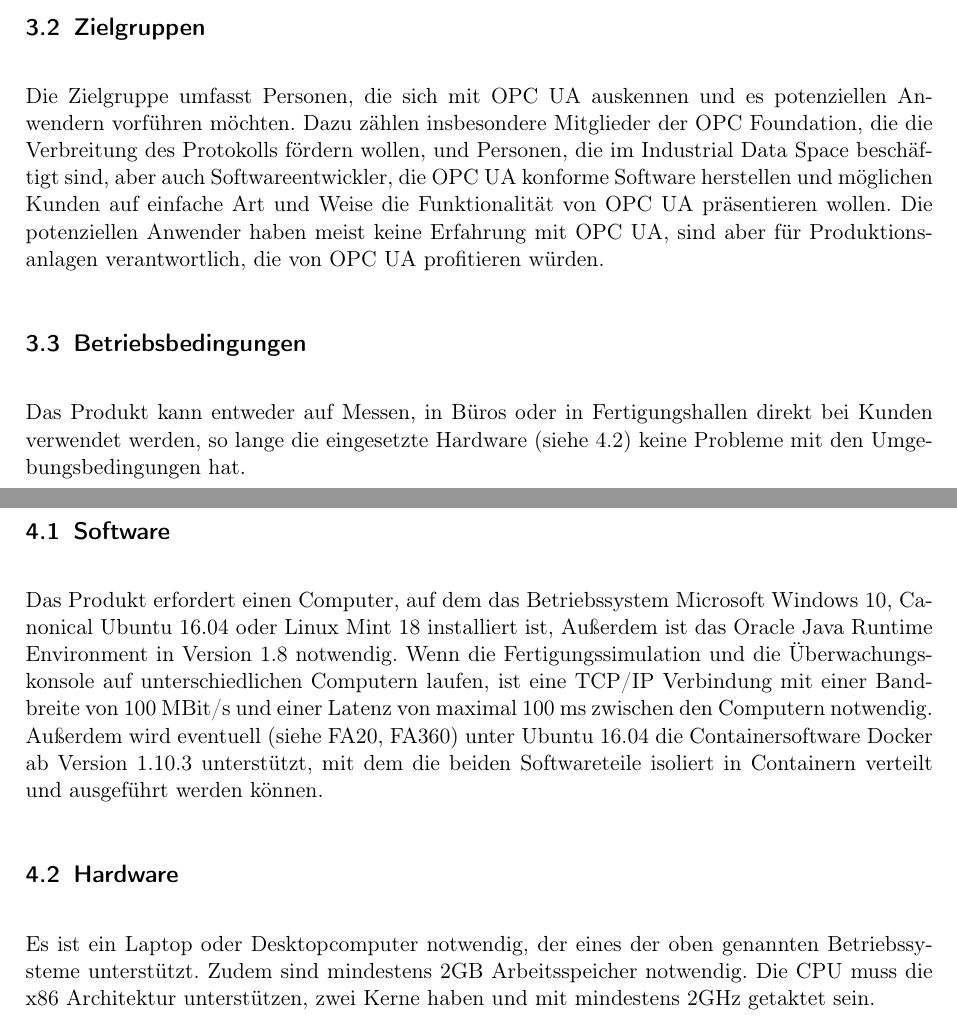
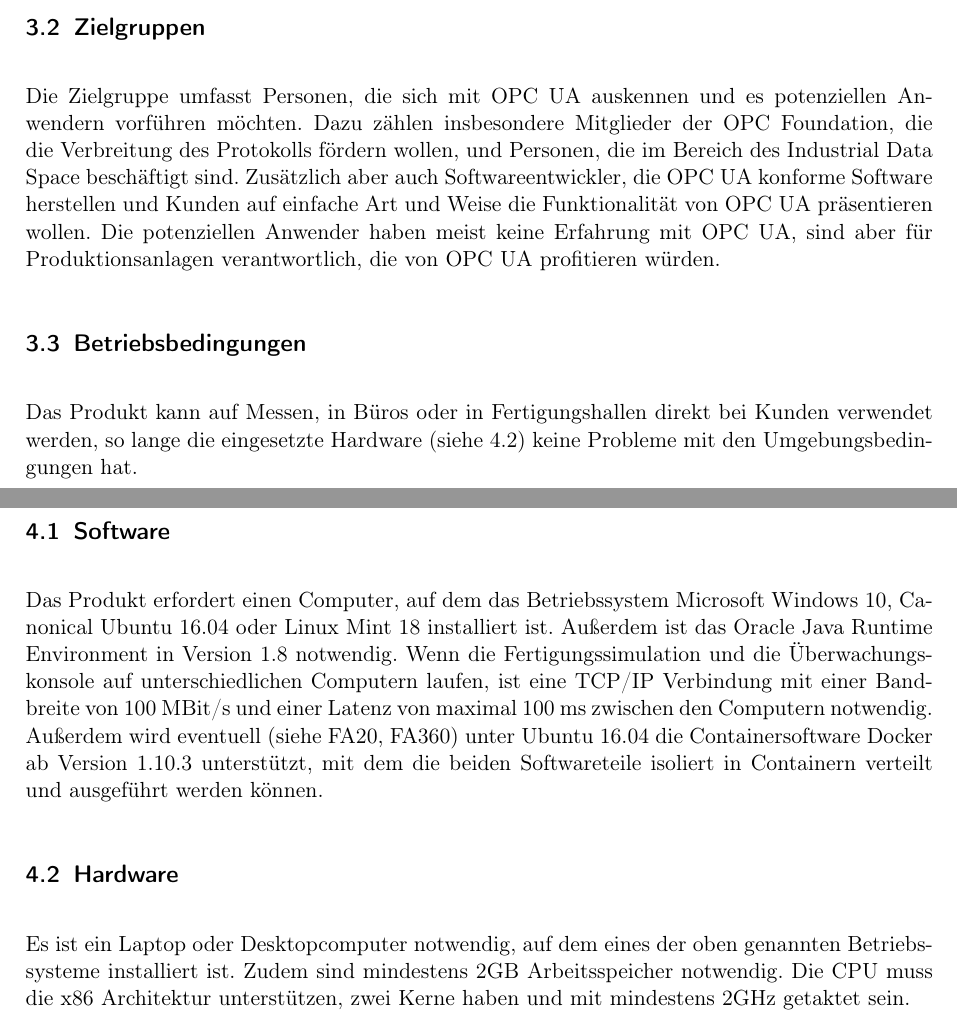
Before and after one commit to ByteHamster/PSE, a LaTeX document (docs/Pflichtenheft.tex): two parts of pages 9 and 10 of 39, joined at a grey line, cut so that both start at the same text. Compiled offline with pdfLaTeX.

Commit message:
[doc] Improved spelling in chapters 3 and 4

```diff
--- a/docs/Pflichtenheft.tex
+++ b/docs/Pflichtenheft.tex
@@ -166,20 +166,21 @@ Dies kann zum Beispiel auf Messen oder direkt bei potenziellen Kunden geschehen.
 
 \subsection{Zielgruppen}
 Die Zielgruppe umfasst Personen, die sich mit \gls{OPC UA} auskennen und es potenziellen Anwendern vorführen möchten.
-Dazu zählen insbesondere Mitglieder der OPC Foundation, die die Verbreitung des Protokolls fördern wollen, und Personen, die im \gls{Industrial Data Space} beschäftigt sind,
-aber auch Softwareentwickler, die \gls{OPC UA} konforme Software herstellen und möglichen Kunden auf einfache Art und
+Dazu zählen insbesondere Mitglieder der OPC Foundation, die die Verbreitung des Protokolls fördern wollen, und Personen,
+die im Bereich des \gls{Industrial Data Space} beschäftigt sind.
+Zusätzlich aber auch Softwareentwickler, die \gls{OPC UA} konforme Software herstellen und Kunden auf einfache Art und
 Weise die Funktionalität von \gls{OPC UA} präsentieren wollen.
 Die potenziellen Anwender haben meist keine Erfahrung mit \gls{OPC UA}, sind aber für \glspl{Produktionsanlage} verantwortlich,
 die von \gls{OPC UA} profitieren würden.
 
 \subsection{Betriebsbedingungen}
-Das Produkt kann entweder auf Messen, in Büros oder in Fertigungshallen direkt bei Kunden verwendet werden,
+Das Produkt kann auf Messen, in Büros oder in Fertigungshallen direkt bei Kunden verwendet werden,
 so lange die eingesetzte Hardware (siehe \ref{Hardware}) keine Probleme mit den Umgebungsbedingungen hat.
 
 \pagebreak
 \section{Produktumgebung}
 \subsection{Software}
-Das Produkt erfordert einen Computer, auf dem das Betriebssystem Microsoft Windows 10, Canonical Ubuntu 16.04 oder Linux Mint 18 installiert ist,
+Das Produkt erfordert einen Computer, auf dem das Betriebssystem Microsoft Windows 10, Canonical Ubuntu 16.04 oder Linux Mint 18 installiert ist.
 Außerdem ist das Oracle Java Runtime Environment in Version 1.8
 notwendig. Wenn die \gls{Fertigungssimulation} und die \gls{Uberwachungskonsole} auf unterschiedlichen Computern laufen,
 ist eine \gls{TCP/IP} Verbindung mit einer Bandbreite von 100 MBit/s und einer Latenz von maximal 100 ms zwischen den Computern notwendig.
@@ -188,7 +189,7 @@ ab Version 1.10.3 unterstützt, mit dem die beiden Softwareteile isoliert in Con
 
 \subsection{Hardware}
 \label{Hardware}
-Es ist ein Laptop oder Desktopcomputer notwendig, der eines der oben genannten Betriebssysteme unterstützt.
+Es ist ein Laptop oder Desktopcomputer notwendig, auf dem eines der oben genannten Betriebssysteme installiert ist.
 Zudem sind mindestens 2GB Arbeitsspeicher notwendig. Die CPU muss die x86 Architektur unterstützen, zwei Kerne haben und mit
 mindestens 2GHz getaktet sein.
 
```
